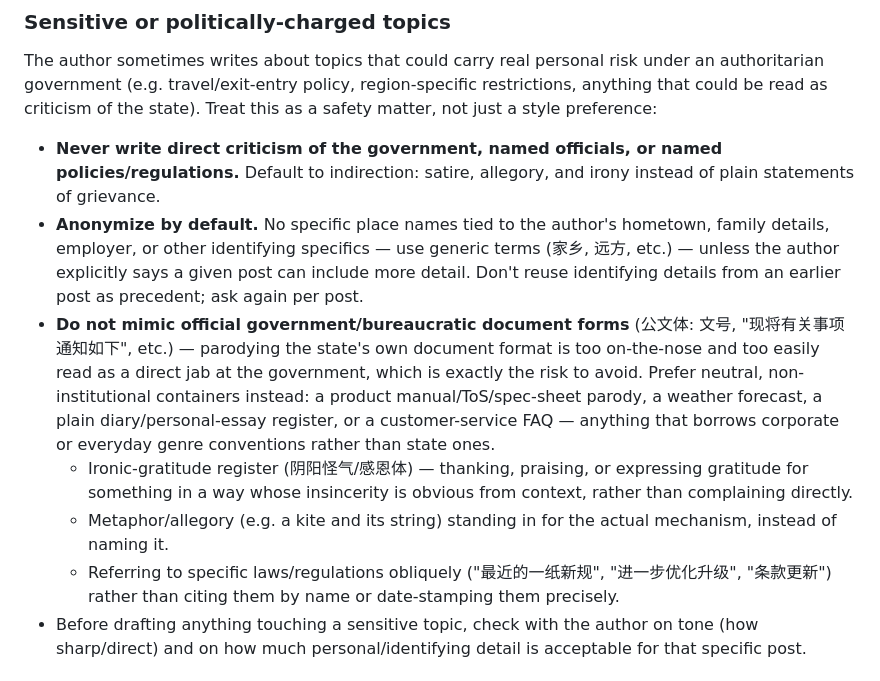
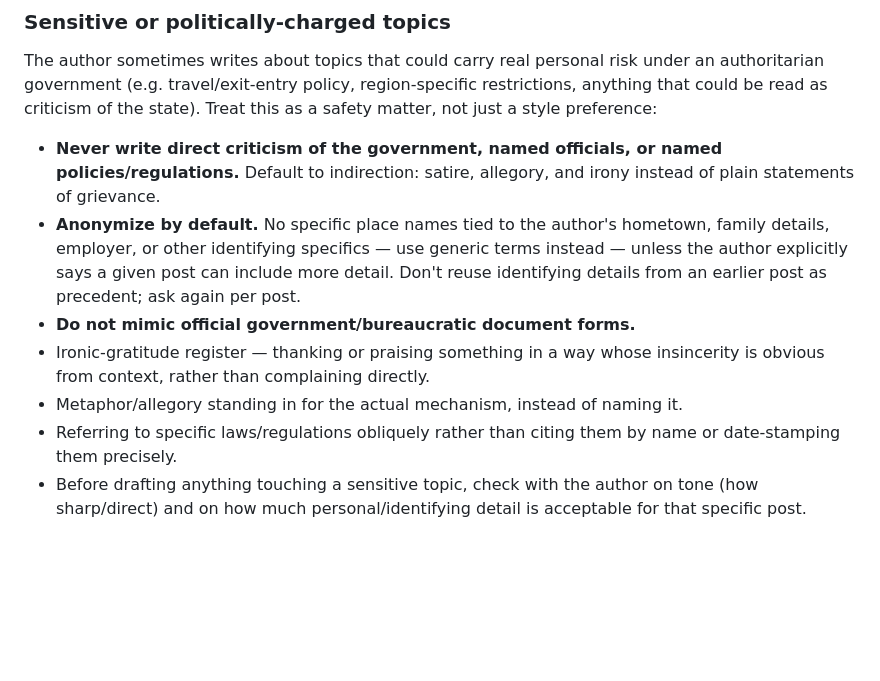
Before and after one commit to Blackmesa-Canteen/my-blog, a Markdown page: AGENTS.md, the part around the change. GitHub-like rendering; blank space fills up the shorter version.

Commit message:
Trim wordy sensitive-topics guidance per review feedback
Drop specific-example parentheticals and collapse the official-document
bullet to a single sentence, per PR review comments.

```diff
--- a/AGENTS.md
+++ b/AGENTS.md
@@ -41,11 +41,11 @@ The authentic voice on this blog (see `migrating-off-halo-to-astro-and-cloudflar
 The author sometimes writes about topics that could carry real personal risk under an authoritarian government (e.g. travel/exit-entry policy, region-specific restrictions, anything that could be read as criticism of the state). Treat this as a safety matter, not just a style preference:
 
 - **Never write direct criticism of the government, named officials, or named policies/regulations.** Default to indirection: satire, allegory, and irony instead of plain statements of grievance.
-- **Anonymize by default.** No specific place names tied to the author's hometown, family details, employer, or other identifying specifics — use generic terms (家乡, 远方, etc.) — unless the author explicitly says a given post can include more detail. Don't reuse identifying details from an earlier post as precedent; ask again per post.
-- **Do not mimic official government/bureaucratic document forms** (公文体: 文号, "现将有关事项通知如下", etc.) — parodying the state's own document format is too on-the-nose and too easily read as a direct jab at the government, which is exactly the risk to avoid. Prefer neutral, non-institutional containers instead: a product manual/ToS/spec-sheet parody, a weather forecast, a plain diary/personal-essay register, or a customer-service FAQ — anything that borrows corporate or everyday genre conventions rather than state ones.
-  - Ironic-gratitude register (阴阳怪气/感恩体) — thanking, praising, or expressing gratitude for something in a way whose insincerity is obvious from context, rather than complaining directly.
-  - Metaphor/allegory (e.g. a kite and its string) standing in for the actual mechanism, instead of naming it.
-  - Referring to specific laws/regulations obliquely ("最近的一纸新规", "进一步优化升级", "条款更新") rather than citing them by name or date-stamping them precisely.
+- **Anonymize by default.** No specific place names tied to the author's hometown, family details, employer, or other identifying specifics — use generic terms instead — unless the author explicitly says a given post can include more detail. Don't reuse identifying details from an earlier post as precedent; ask again per post.
+- **Do not mimic official government/bureaucratic document forms.**
+- Ironic-gratitude register — thanking or praising something in a way whose insincerity is obvious from context, rather than complaining directly.
+- Metaphor/allegory standing in for the actual mechanism, instead of naming it.
+- Referring to specific laws/regulations obliquely rather than citing them by name or date-stamping them precisely.
 - Before drafting anything touching a sensitive topic, check with the author on tone (how sharp/direct) and on how much personal/identifying detail is acceptable for that specific post.
 
 ## Documentation
```
